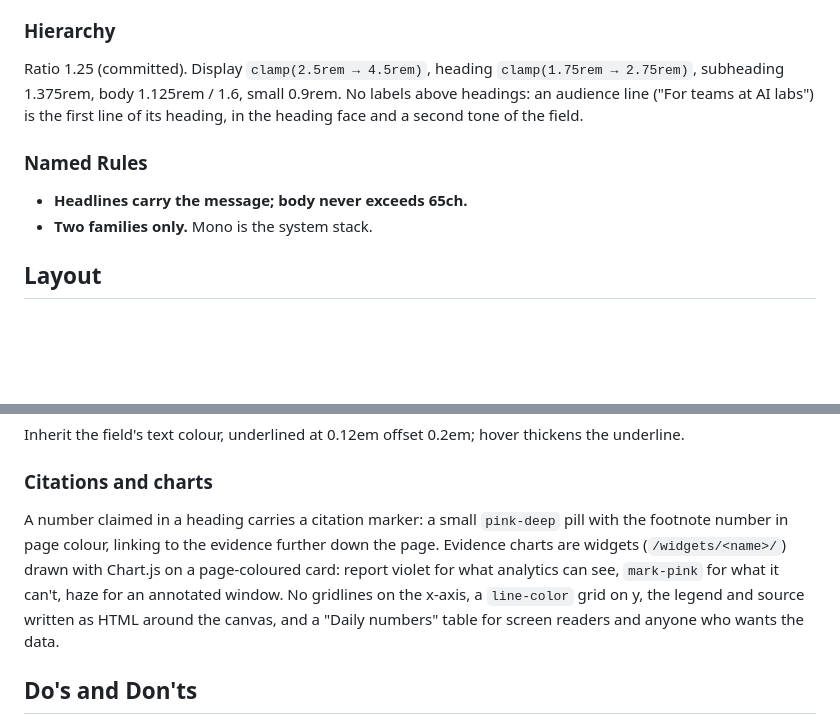
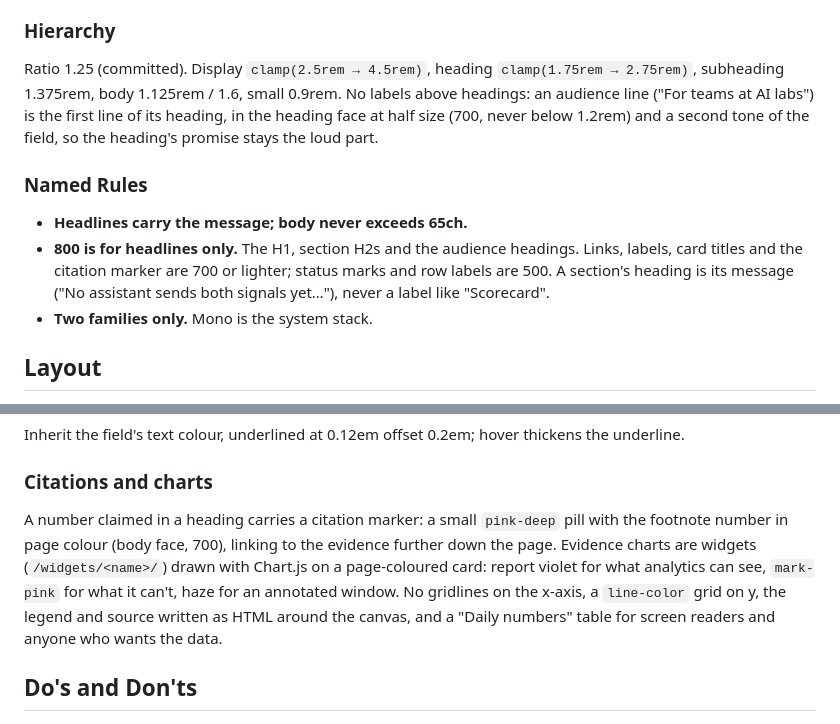
Before and after one commit to keepthebyte/attribution-now, a Markdown page: DESIGN.md, 2 parts joined by grey strips. Rendered like a GitHub page; blank space fills up the shorter version.

Commit message:
DESIGN.md: audience line, 800 for headlines only, citation marker face
Co-Authored-By: Claude Opus 5.5 <noreply@anthropic.com>
Claude-Session: https://claude.ai/code/session_01PTYAwTDd63jYovTYEfJZPY

```diff
--- a/DESIGN.md
+++ b/DESIGN.md
@@ -121,10 +121,11 @@ Anchor: the nicepage "Research, strategy and design" template (equal full-bleed
 **Bricolage Grotesque** (800/700) for display and headings: a heavy grotesque with optical quirks that keeps the anchor's bold geometric voice but feels warmer and less templated than Montserrat. **Hanken Grotesk** (400/500/700) for body and UI: open, even, very legible at 18px. Code and UTM values in the system monospace, never a webfont.
 
 ### Hierarchy
-Ratio 1.25 (committed). Display `clamp(2.5rem → 4.5rem)`, heading `clamp(1.75rem → 2.75rem)`, subheading 1.375rem, body 1.125rem / 1.6, small 0.9rem. No labels above headings: an audience line ("For teams at AI labs") is the first line of its heading, in the heading face and a second tone of the field.
+Ratio 1.25 (committed). Display `clamp(2.5rem → 4.5rem)`, heading `clamp(1.75rem → 2.75rem)`, subheading 1.375rem, body 1.125rem / 1.6, small 0.9rem. No labels above headings: an audience line ("For teams at AI labs") is the first line of its heading, in the heading face at half size (700, never below 1.2rem) and a second tone of the field, so the heading's promise stays the loud part.
 
 ### Named Rules
 - **Headlines carry the message; body never exceeds 65ch.**
+- **800 is for headlines only.** The H1, section H2s and the audience headings. Links, labels, card titles and the citation marker are 700 or lighter; status marks and row labels are 500. A section's heading is its message ("No assistant sends both signals yet…"), never a label like "Scorecard".
 - **Two families only.** Mono is the system stack.
 
 ## Layout
@@ -159,7 +160,7 @@ Cards are page-coloured on haze or pink fields, 14px radius, no border, no shado
 Inherit the field's text colour, underlined at 0.12em offset 0.2em; hover thickens the underline.
 
 ### Citations and charts
-A number claimed in a heading carries a citation marker: a small `pink-deep` pill with the footnote number in page colour, linking to the evidence further down the page. Evidence charts are widgets (`/widgets/<name>/`) drawn with Chart.js on a page-coloured card: report violet for what analytics can see, `mark-pink` for what it can't, haze for an annotated window. No gridlines on the x-axis, a `line-color` grid on y, the legend and source written as HTML around the canvas, and a "Daily numbers" table for screen readers and anyone who wants the data.
+A number claimed in a heading carries a citation marker: a small `pink-deep` pill with the footnote number in page colour (body face, 700), linking to the evidence further down the page. Evidence charts are widgets (`/widgets/<name>/`) drawn with Chart.js on a page-coloured card: report violet for what analytics can see, `mark-pink` for what it can't, haze for an annotated window. No gridlines on the x-axis, a `line-color` grid on y, the legend and source written as HTML around the canvas, and a "Daily numbers" table for screen readers and anyone who wants the data.
 
 ## Do's and Don'ts
 
```
